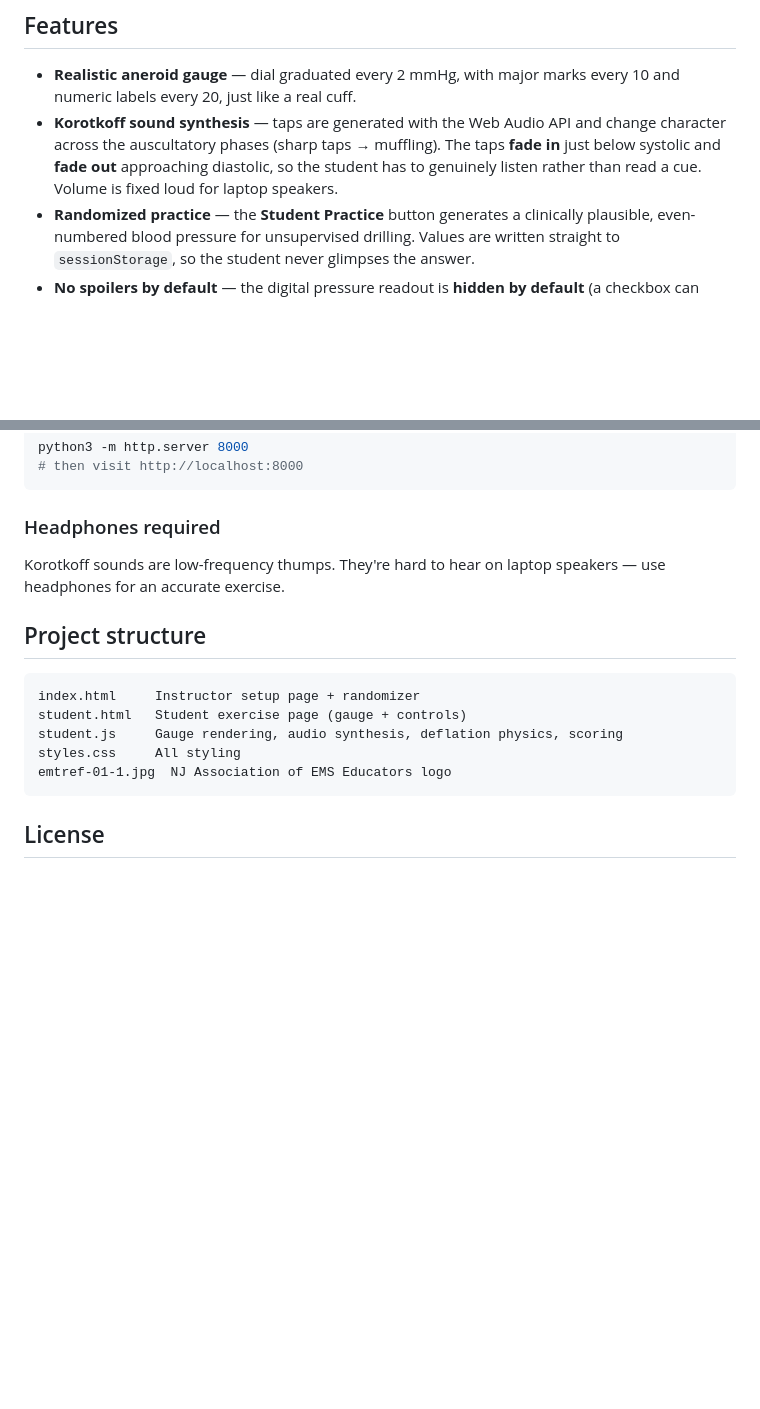
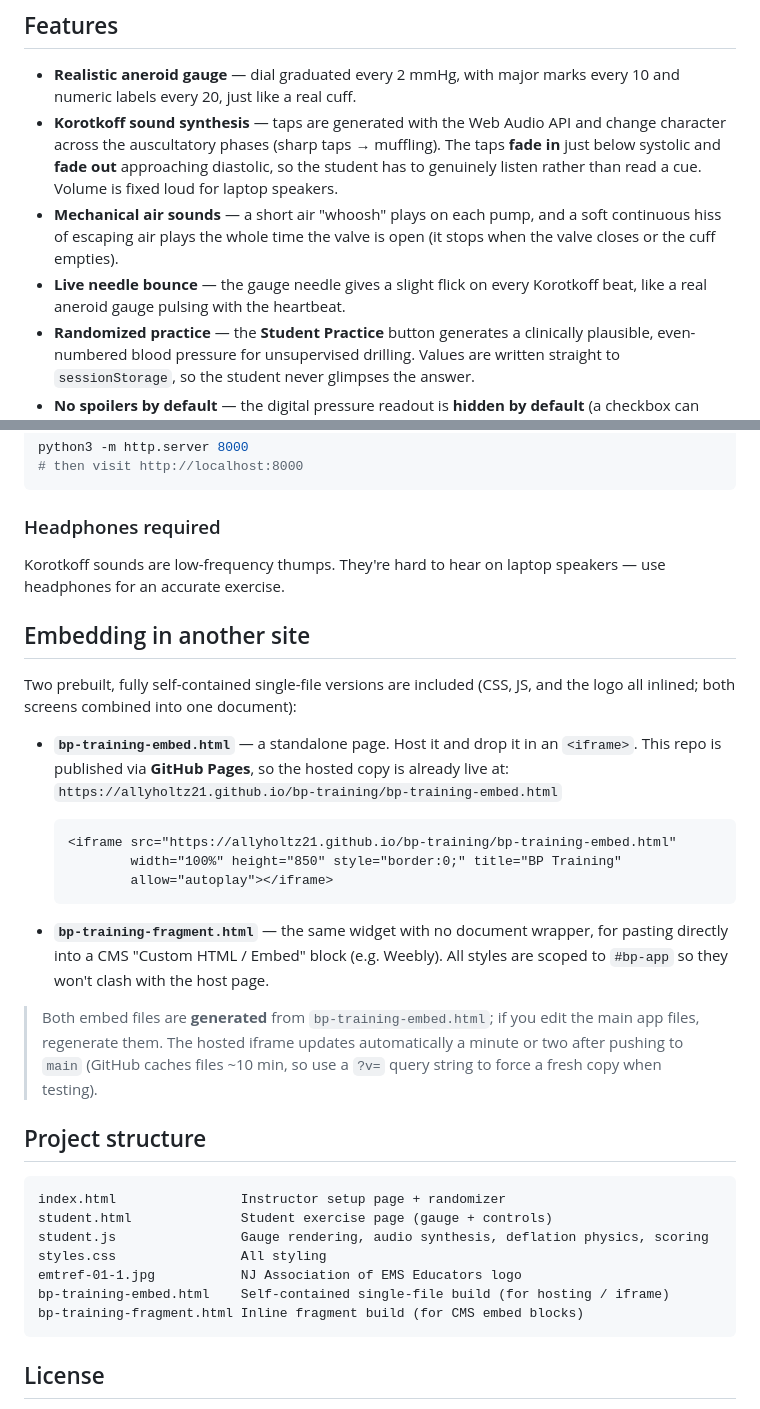
Before and after one commit to AllyHoltz21/bp-training, a Markdown page: README.md, 2 parts joined by grey strips. Drawn GitHub-style; blank space fills up the shorter version.

Commit message:
Update docs: air sounds, needle bounce, and embedding instructions
Co-Authored-By: Claude Opus 4.8 (1M context) <noreply@anthropic.com>

````diff
--- a/README.md
+++ b/README.md
@@ -41,6 +41,11 @@ to a server.
   taps **fade in** just below systolic and **fade out** approaching diastolic,
   so the student has to genuinely listen rather than read a cue. Volume is fixed
   loud for laptop speakers.
+- **Mechanical air sounds** — a short air "whoosh" plays on each pump, and a
+  soft continuous hiss of escaping air plays the whole time the valve is open
+  (it stops when the valve closes or the cuff empties).
+- **Live needle bounce** — the gauge needle gives a slight flick on every
+  Korotkoff beat, like a real aneroid gauge pulsing with the heartbeat.
 - **Randomized practice** — the **Student Practice** button generates a
   clinically plausible, even-numbered blood pressure for unsupervised drilling.
   Values are written straight to `sessionStorage`, so the student never glimpses
@@ -69,14 +74,41 @@ python3 -m http.server 8000
 Korotkoff sounds are low-frequency thumps. They're hard to hear on laptop
 speakers — use headphones for an accurate exercise.
 
+## Embedding in another site
+
+Two prebuilt, fully self-contained single-file versions are included (CSS, JS,
+and the logo all inlined; both screens combined into one document):
+
+- **`bp-training-embed.html`** — a standalone page. Host it and drop it in an
+  `<iframe>`. This repo is published via **GitHub Pages**, so the hosted copy is
+  already live at:
+  `https://allyholtz21.github.io/bp-training/bp-training-embed.html`
+
+  ```html
+  <iframe src="https://allyholtz21.github.io/bp-training/bp-training-embed.html"
+          width="100%" height="850" style="border:0;" title="BP Training"
+          allow="autoplay"></iframe>
+  ```
+
+- **`bp-training-fragment.html`** — the same widget with no document wrapper, for
+  pasting directly into a CMS "Custom HTML / Embed" block (e.g. Weebly). All
+  styles are scoped to `#bp-app` so they won't clash with the host page.
+
+> Both embed files are **generated** from `bp-training-embed.html`; if you edit
+> the main app files, regenerate them. The hosted iframe updates automatically a
+> minute or two after pushing to `main` (GitHub caches files ~10 min, so use a
+> `?v=` query string to force a fresh copy when testing).
+
 ## Project structure
 
 ```
-index.html     Instructor setup page + randomizer
-student.html   Student exercise page (gauge + controls)
-student.js     Gauge rendering, audio synthesis, deflation physics, scoring
-styles.css     All styling
-emtref-01-1.jpg  NJ Association of EMS Educators logo
+index.html                Instructor setup page + randomizer
+student.html              Student exercise page (gauge + controls)
+student.js                Gauge rendering, audio synthesis, deflation physics, scoring
+styles.css                All styling
+emtref-01-1.jpg           NJ Association of EMS Educators logo
+bp-training-embed.html    Self-contained single-file build (for hosting / iframe)
+bp-training-fragment.html Inline fragment build (for CMS embed blocks)
 ```
 
 ## License
````
